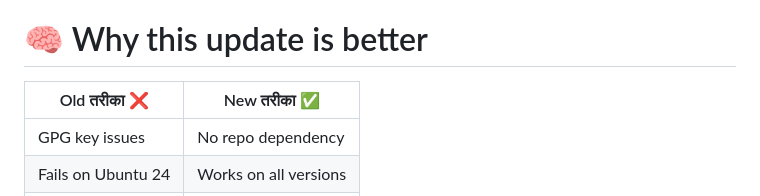
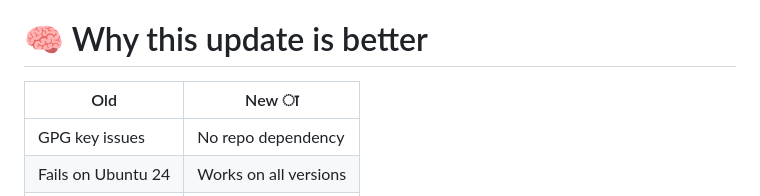
Before and after one commit to zaheerbeg21/P1-Deploying-Two-Tier-Flask-App-, a Markdown page: README.md, the part around the change. GitHub-like rendering.

```diff
--- a/README.md
+++ b/README.md
@@ -318,7 +318,7 @@ active (running)
 
 # 🧠 Why this update is better
 
-| Old तरीका ❌        | New तरीका ✅           |
+| Old                | New ा                |
 | ------------------ | --------------------- |
 | GPG key issues     | No repo dependency    |
 | Fails on Ubuntu 24 | Works on all versions |
```
